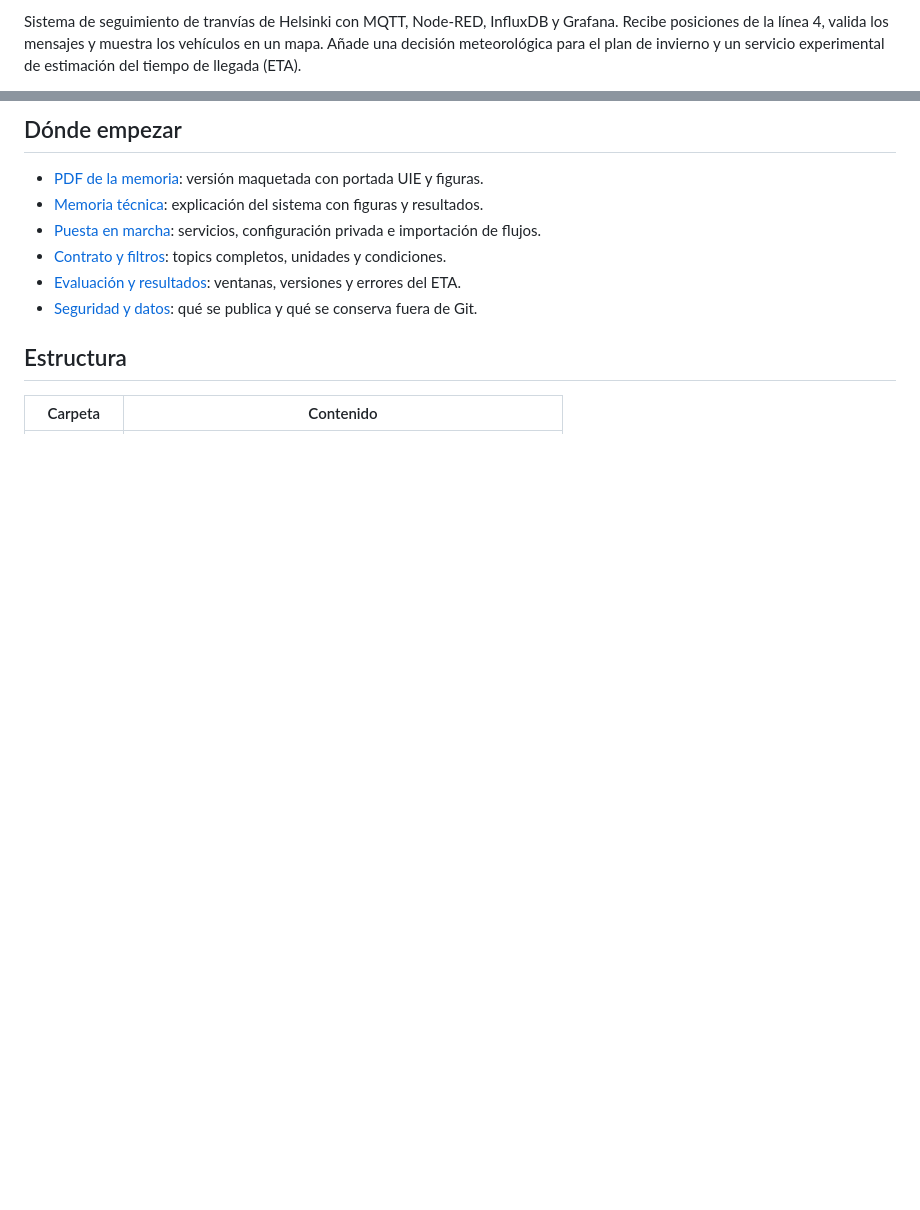
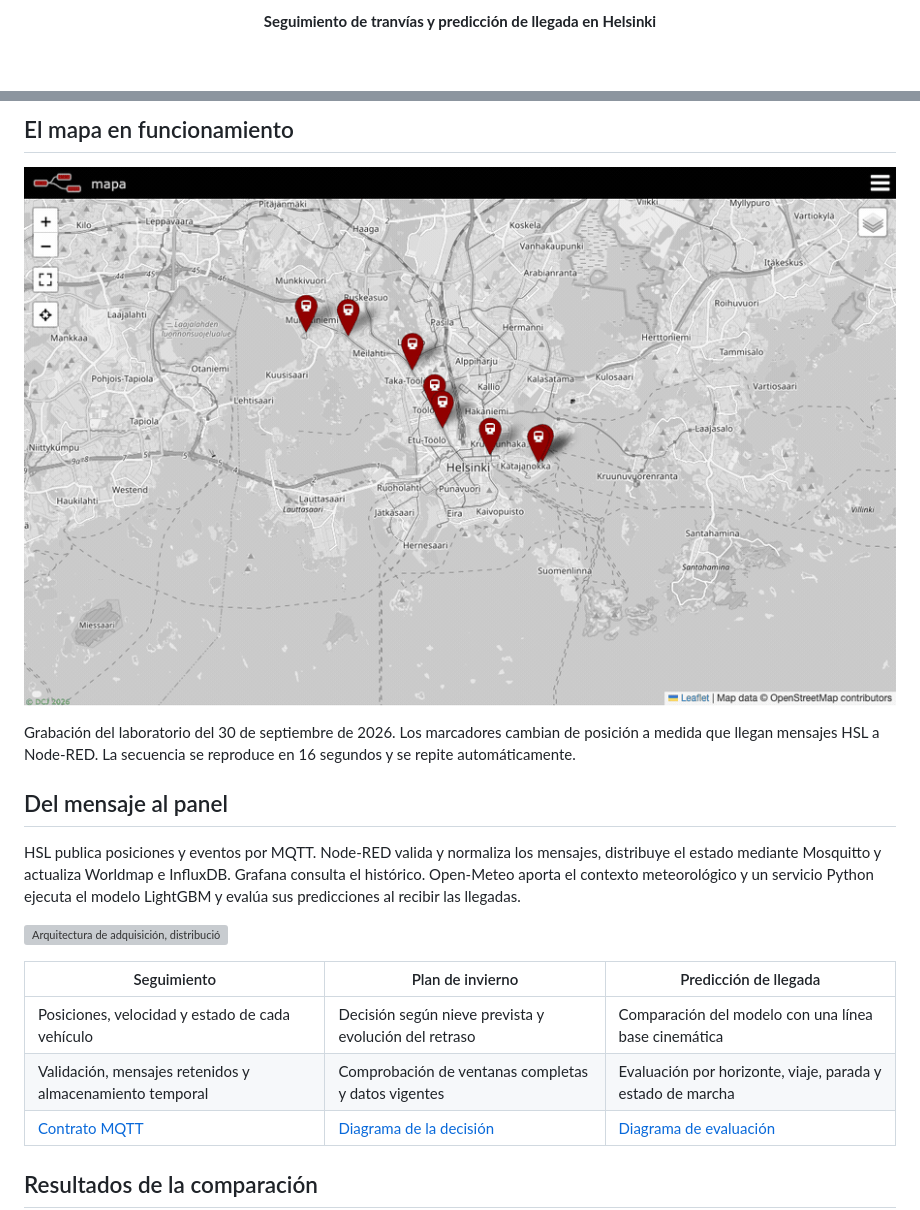
Before and after one commit to alanslzrr/hsl-digital-twin, a Markdown page: README.md, 2 parts joined by grey strips. Rendered like a GitHub page; pictures changed too: docs/demo/flota-en-vivo.gif (added); blank space fills up the shorter version; grey boxes are pictures that could not be loaded.

```diff
--- a/README.md
+++ b/README.md
@@ -4,3 +4,3 @@
 
-Sistema de seguimiento de tranvías de Helsinki con MQTT, Node-RED, InfluxDB y Grafana. Recibe posiciones de la línea 4, valida los mensajes y muestra los vehículos en un mapa. Añade una decisión meteorológica para el plan de invierno y un servicio experimental de estimación del tiempo de llegada (ETA).
+**Seguimiento de tranvías y predicción de llegada en Helsinki**
 
@@ -14,13 +17,21 @@ HSL publica posiciones y eventos. Node-RED valida y normaliza los mensajes; el b
 
-## Dónde empezar
+## El mapa en funcionamiento
 
-- [PDF de la memoria](docs/memoria.pdf): versión maquetada con portada UIE y figuras.
-- [Memoria técnica](docs/memoria.md): explicación del sistema con figuras y resultados.
-- [Puesta en marcha](docs/puesta-en-marcha.md): servicios, configuración privada e importación de flujos.
-- [Contrato y filtros](docs/contrato-mqtt.md): topics completos, unidades y condiciones.
-- [Evaluación y resultados](docs/resultados.md): ventanas, versiones y errores del ETA.
-- [Seguridad y datos](SECURITY.md): qué se publica y qué se conserva fuera de Git.
+![Actualización de los tranvías de la línea 4 en Worldmap](docs/demo/flota-en-vivo.gif)
 
-## Estructura
+Grabación del laboratorio del 30 de septiembre de 2026. Los marcadores cambian de posición a medida que llegan mensajes HSL a Node-RED. La secuencia se reproduce en 16 segundos y se repite automáticamente.
 
-| Carpeta | Contenido |
+## Del mensaje al panel
+
+HSL publica posiciones y eventos por MQTT. Node-RED valida y normaliza los mensajes, distribuye el estado mediante Mosquitto y actualiza Worldmap e InfluxDB. Grafana consulta el histórico. Open-Meteo aporta el contexto meteorológico y un servicio Python ejecuta el modelo LightGBM y evalúa sus predicciones al recibir las llegadas.
+
+![Arquitectura de adquisición, distribución y consulta](docs/diagrams/arquitectura.svg)
+
+| Seguimiento | Plan de invierno | Predicción de llegada |
+| --- | --- | --- |
+| Posiciones, velocidad y estado de cada vehículo | Decisión según nieve prevista y evolución del retraso | Comparación del modelo con una línea base cinemática |
+| Validación, mensajes retenidos y almacenamiento temporal | Comprobación de ventanas completas y datos vigentes | Evaluación por horizonte, viaje, parada y estado de marcha |
+| [Contrato MQTT](docs/contrato-mqtt.md) | [Diagrama de la decisión](docs/diagrams/plan-invierno.svg) | [Diagrama de evaluación](docs/diagrams/evaluacion-eta.svg) |
+
+## Resultados de la comparación
+
```
Also changed, not shown: other parts of README.md (+44 -20 lines), 5 other files.
